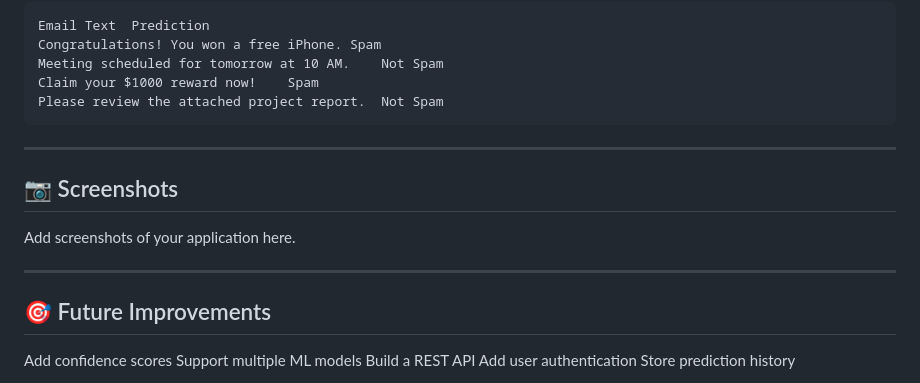
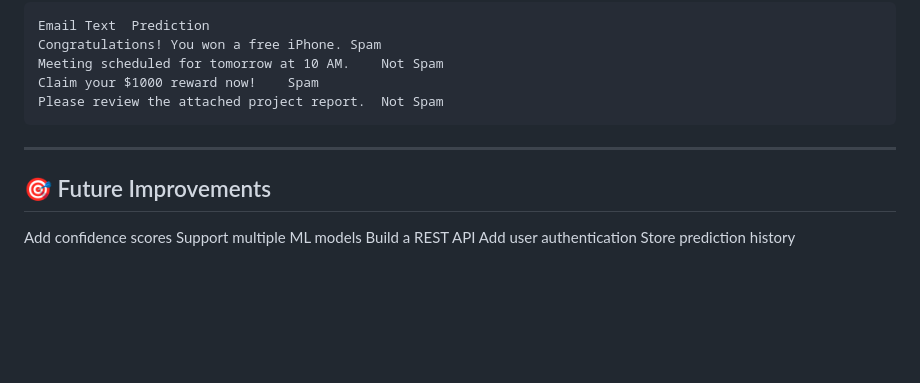
Before and after one commit to BHAVIN-Hariyani-001b/email-spam-classifier, a Markdown page: README.md, the part around one of its changes. GitHub-like rendering; blank space fills up the shorter version.

````diff
--- a/README.md
+++ b/README.md
@@ -162,12 +169,6 @@ Claim your $1000 reward now!	Spam
 Please review the attached project report.	Not Spam
 ```
 ---
-## 📷 Screenshots
-
-Add screenshots of your application here.
-
----
-
 ## 🎯 Future Improvements
 Add confidence scores
 Support multiple ML models
````
Also changed, not shown: other parts of README.md (+7 -0 lines).
